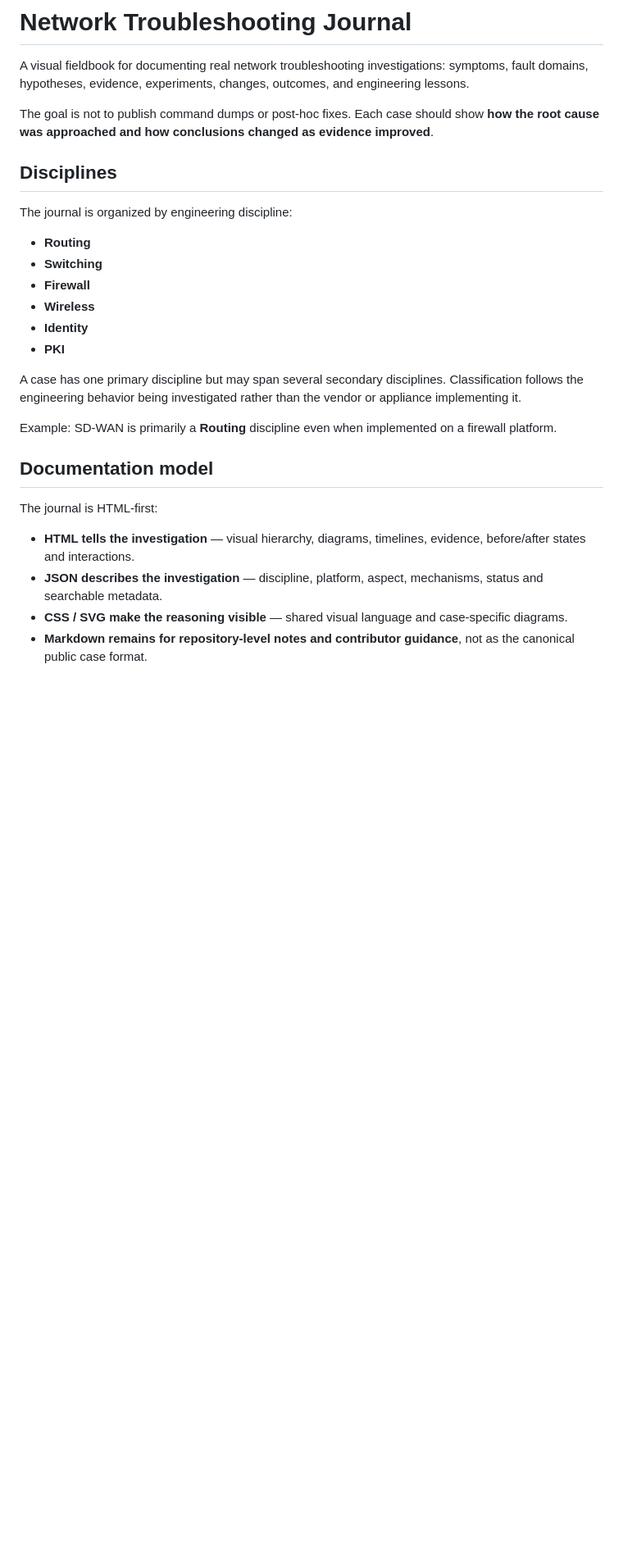
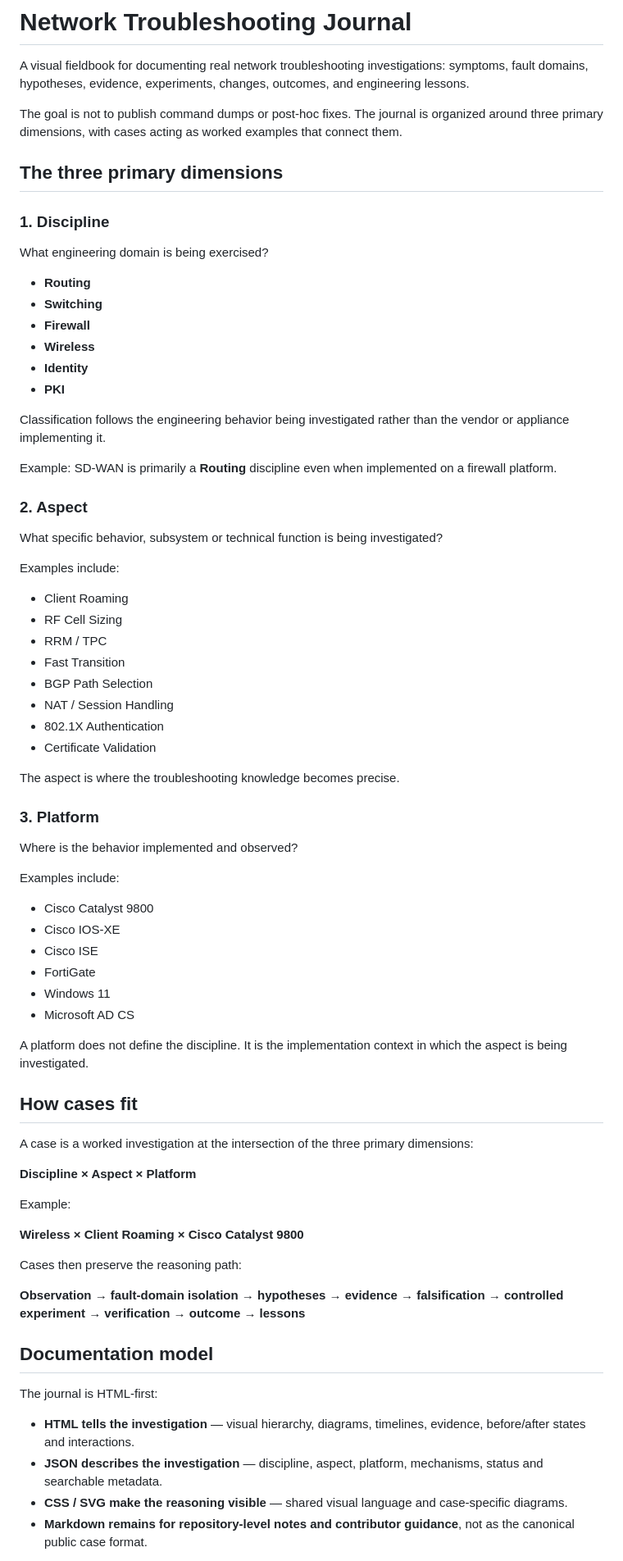
Before and after one commit to jddnd/network-troubleshooting-journal, a Markdown page: README.md, the part around one of its changes. Shown at 82% size. Rendered like a GitHub page; blank space fills up the shorter version.

Commit message:
Define discipline aspect and platform as primary documentation axes

```diff
--- a/README.md
+++ b/README.md
@@ -2,11 +2,13 @@
 
 A visual fieldbook for documenting real network troubleshooting investigations: symptoms, fault domains, hypotheses, evidence, experiments, changes, outcomes, and engineering lessons.
 
-The goal is not to publish command dumps or post-hoc fixes. Each case should show **how the root cause was approached and how conclusions changed as evidence improved**.
+The goal is not to publish command dumps or post-hoc fixes. The journal is organized around three primary dimensions, with cases acting as worked examples that connect them.
 
-## Disciplines
+## The three primary dimensions
 
-The journal is organized by engineering discipline:
+### 1. Discipline
+
+What engineering domain is being exercised?
 
 - **Routing**
 - **Switching**
@@ -15,16 +17,62 @@ The journal is organized by engineering discipline:
 - **Identity**
 - **PKI**
 
-A case has one primary discipline but may span several secondary disciplines. Classification follows the engineering behavior being investigated rather than the vendor or appliance implementing it.
+Classification follows the engineering behavior being investigated rather than the vendor or appliance implementing it.
 
 Example: SD-WAN is primarily a **Routing** discipline even when implemented on a firewall platform.
+
+### 2. Aspect
+
+What specific behavior, subsystem or technical function is being investigated?
+
+Examples include:
+
+- Client Roaming
+- RF Cell Sizing
+- RRM / TPC
+- Fast Transition
+- BGP Path Selection
+- NAT / Session Handling
+- 802.1X Authentication
+- Certificate Validation
+
+The aspect is where the troubleshooting knowledge becomes precise.
+
+### 3. Platform
+
+Where is the behavior implemented and observed?
+
+Examples include:
+
+- Cisco Catalyst 9800
+- Cisco IOS-XE
+- Cisco ISE
+- FortiGate
+- Windows 11
+- Microsoft AD CS
+
+A platform does not define the discipline. It is the implementation context in which the aspect is being investigated.
+
+## How cases fit
+
+A case is a worked investigation at the intersection of the three primary dimensions:
+
+**Discipline × Aspect × Platform**
+
+Example:
+
+**Wireless × Client Roaming × Cisco Catalyst 9800**
+
+Cases then preserve the reasoning path:
+
+**Observation → fault-domain isolation → hypotheses → evidence → falsification → controlled experiment → verification → outcome → lessons**
 
 ## Documentation model
 
 The journal is HTML-first:
 
 - **HTML tells the investigation** — visual hierarchy, diagrams, timelines, evidence, before/after states and interactions.
-- **JSON describes the investigation** — discipline, platform, aspect, mechanisms, status and searchable metadata.
+- **JSON describes the investigation** — discipline, aspect, platform, mechanisms, status and searchable metadata.
 - **CSS / SVG make the reasoning visible** — shared visual language and case-specific diagrams.
 - **Markdown remains for repository-level notes and contributor guidance**, not as the canonical public case format.
 
```
Also changed, not shown: other parts of README.md (+5 -20 lines).
